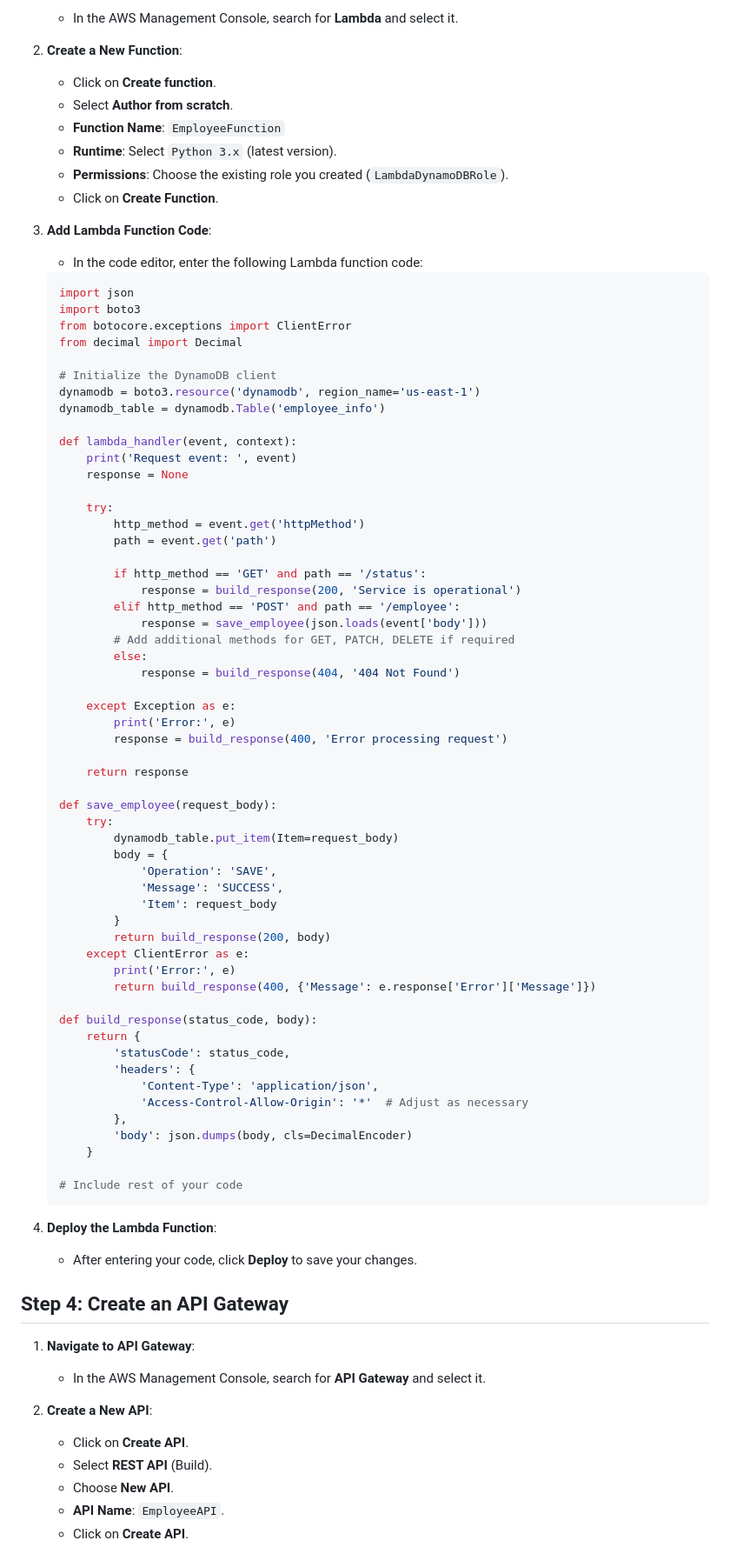
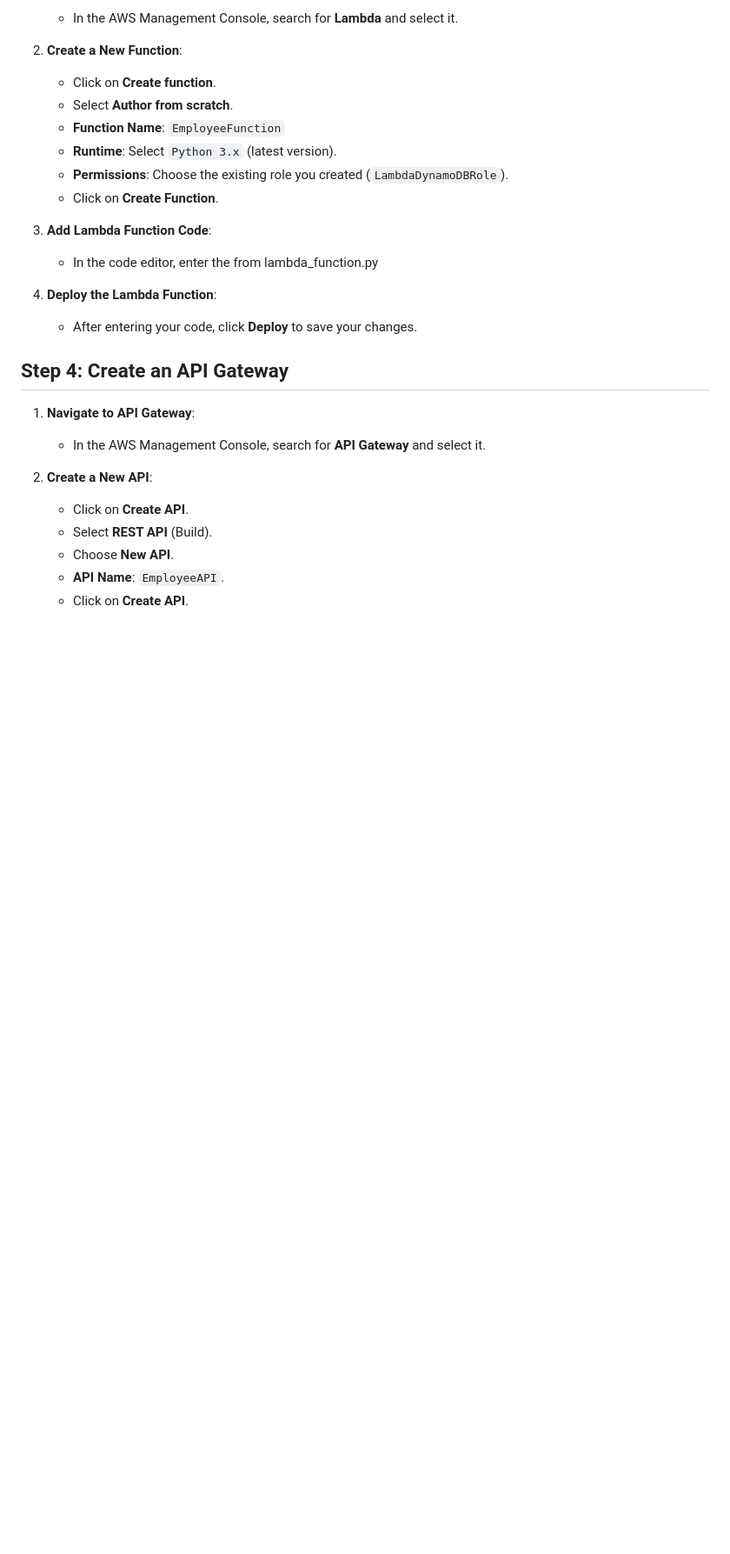
Before and after one commit to joyson-fernandes/AWS_RestLambdaAPI, a Markdown page: README.md, the part around the change. Shown: that part at 87% size. Rendered like a GitHub page; blank space fills up the shorter version.

````diff
--- a/README.md
+++ b/README.md
@@ -66,63 +66,8 @@ This project demonstrates how to set up an AWS serverless architecture using AWS
    - Click on **Create Function**.
 
 3. **Add Lambda Function Code**:
-   - In the code editor, enter the following Lambda function code:
-   ```python
-   import json
-   import boto3
-   from botocore.exceptions import ClientError
-   from decimal import Decimal
+   - In the code editor, enter the from lambda_function.py
 
-   # Initialize the DynamoDB client
-   dynamodb = boto3.resource('dynamodb', region_name='us-east-1')
-   dynamodb_table = dynamodb.Table('employee_info')
-
-   def lambda_handler(event, context):
-       print('Request event: ', event)
-       response = None
-
-       try:
-           http_method = event.get('httpMethod')
-           path = event.get('path')
-
-           if http_method == 'GET' and path == '/status':
-               response = build_response(200, 'Service is operational')
-           elif http_method == 'POST' and path == '/employee':
-               response = save_employee(json.loads(event['body']))
-           # Add additional methods for GET, PATCH, DELETE if required
-           else:
-               response = build_response(404, '404 Not Found')
-
-       except Exception as e:
-           print('Error:', e)
-           response = build_response(400, 'Error processing request')
-
-       return response
-
-   def save_employee(request_body):
-       try:
-           dynamodb_table.put_item(Item=request_body)
-           body = {
-               'Operation': 'SAVE',
-               'Message': 'SUCCESS',
-               'Item': request_body
-           }
-           return build_response(200, body)
-       except ClientError as e:
-           print('Error:', e)
-           return build_response(400, {'Message': e.response['Error']['Message']})
-
-   def build_response(status_code, body):
-       return {
-           'statusCode': status_code,
-           'headers': {
-               'Content-Type': 'application/json',
-               'Access-Control-Allow-Origin': '*'  # Adjust as necessary
-           },
-           'body': json.dumps(body, cls=DecimalEncoder)
-       }
-
-   # Include rest of your code
 4. **Deploy the Lambda Function**:
    - After entering your code, click **Deploy** to save your changes.
 
````
